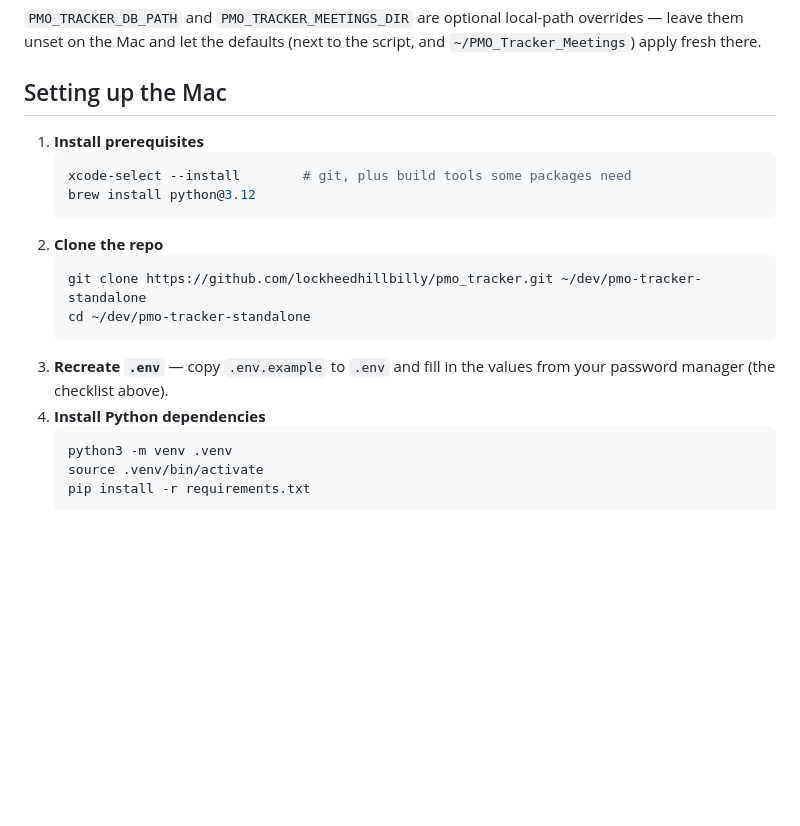
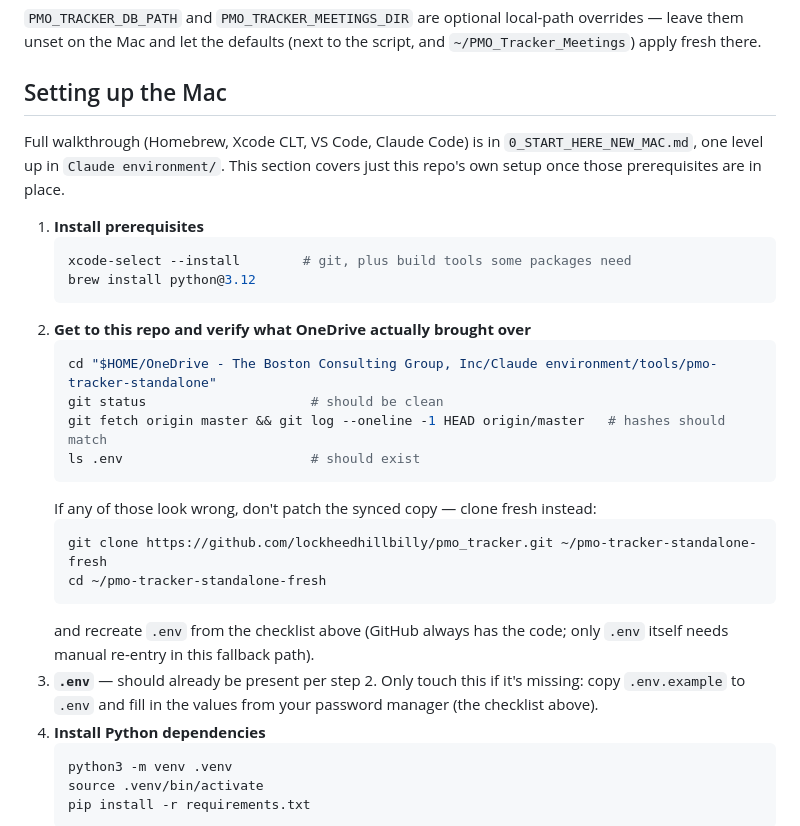
Before and after one commit to lockheedhillbilly/pmo_tracker, a Markdown page: MIGRATION.md, the part around one of its changes. GitHub-like rendering; blank space fills up the shorter version.

````diff
--- a/MIGRATION.md
+++ b/MIGRATION.md
@@ -76,18 +78,32 @@ apply fresh there.
 
 ## Setting up the Mac
 
+Full walkthrough (Homebrew, Xcode CLT, VS Code, Claude Code) is in
+`0_START_HERE_NEW_MAC.md`, one level up in `Claude environment/`. This section covers just
+this repo's own setup once those prerequisites are in place.
+
 1. **Install prerequisites**
    ```bash
    xcode-select --install        # git, plus build tools some packages need
    brew install python@3.12
    ```
-2. **Clone the repo**
+2. **Get to this repo and verify what OneDrive actually brought over**
    ```bash
-   git clone https://github.com/lockheedhillbilly/pmo_tracker.git ~/dev/pmo-tracker-standalone
-   cd ~/dev/pmo-tracker-standalone
+   cd "$HOME/OneDrive - The Boston Consulting Group, Inc/Claude environment/tools/pmo-tracker-standalone"
+   git status                     # should be clean
+   git fetch origin master && git log --oneline -1 HEAD origin/master   # hashes should match
+   ls .env                        # should exist
    ```
-3. **Recreate `.env`** — copy `.env.example` to `.env` and fill in the values from your
-   password manager (the checklist above).
+   If any of those look wrong, don't patch the synced copy — clone fresh instead:
+   ```bash
+   git clone https://github.com/lockheedhillbilly/pmo_tracker.git ~/pmo-tracker-standalone-fresh
+   cd ~/pmo-tracker-standalone-fresh
+   ```
+   and recreate `.env` from the checklist above (GitHub always has the code; only `.env`
+   itself needs manual re-entry in this fallback path).
+3. **`.env`** — should already be present per step 2. Only touch this if it's missing: copy
+   `.env.example` to `.env` and fill in the values from your password manager (the checklist
+   above).
 4. **Install Python dependencies**
    ```bash
    python3 -m venv .venv
````
Also changed, not shown: other parts of MIGRATION.md (+33 -31 lines).
